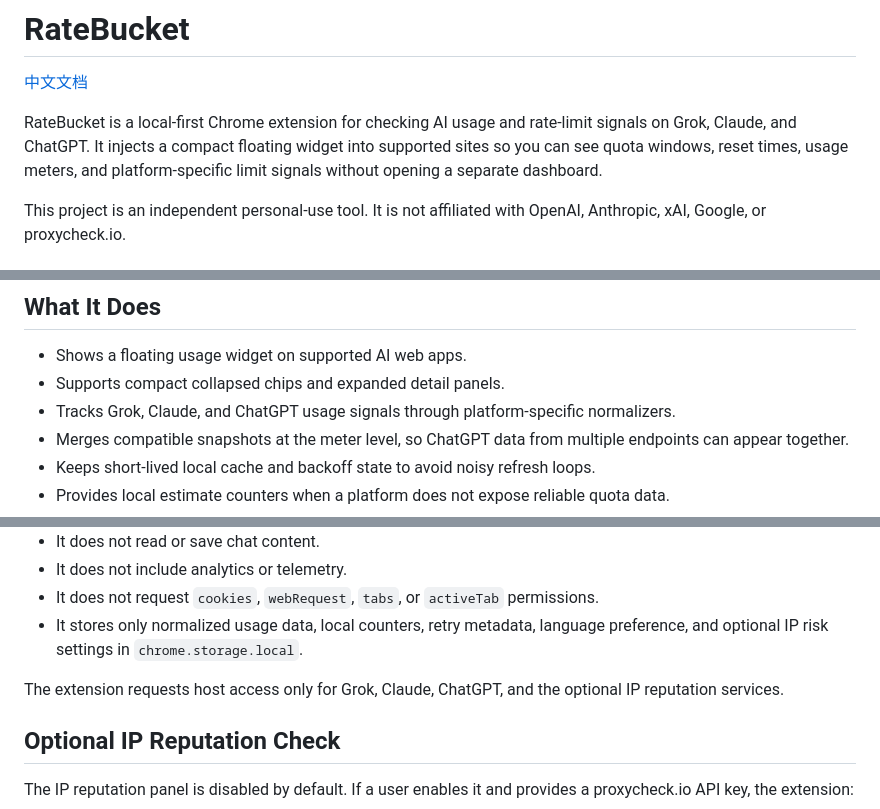
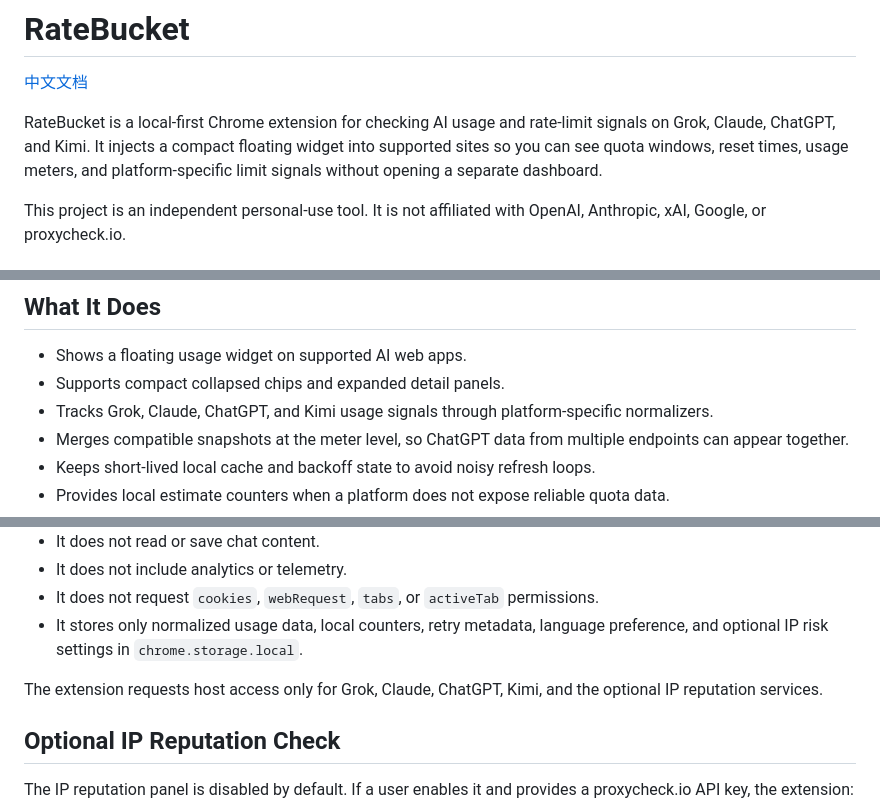
Before and after one commit to Chihiro521/RateBucket-rate-limit-bucket, a Markdown page: README.md, 3 parts joined by grey strips. GitHub-like rendering.

Commit message:
Update README for Kimi support
- Add Kimi to supported platforms, data sources, and host permissions
- Update acknowledgements to include Kimi

Co-Authored-By: Claude Opus 4.7 <noreply@anthropic.com>

```diff
--- a/README.md
+++ b/README.md
@@ -2,7 +2,7 @@
 
 [中文文档](README.zh-CN.md)
 
-RateBucket is a local-first Chrome extension for checking AI usage and rate-limit signals on Grok, Claude, and ChatGPT. It injects a compact floating widget into supported sites so you can see quota windows, reset times, usage meters, and platform-specific limit signals without opening a separate dashboard.
+RateBucket is a local-first Chrome extension for checking AI usage and rate-limit signals on Grok, Claude, ChatGPT, and Kimi. It injects a compact floating widget into supported sites so you can see quota windows, reset times, usage meters, and platform-specific limit signals without opening a separate dashboard.
 
 This project is an independent personal-use tool. It is not affiliated with OpenAI, Anthropic, xAI, Google, or proxycheck.io.
 
@@ -16,7 +16,7 @@ Before a public Chrome Web Store release, the project still needs store-ready ic
 
 - Shows a floating usage widget on supported AI web apps.
 - Supports compact collapsed chips and expanded detail panels.
-- Tracks Grok, Claude, and ChatGPT usage signals through platform-specific normalizers.
+- Tracks Grok, Claude, ChatGPT, and Kimi usage signals through platform-specific normalizers.
 - Merges compatible snapshots at the meter level, so ChatGPT data from multiple endpoints can appear together.
 - Keeps short-lived local cache and backoff state to avoid noisy refresh loops.
 - Provides local estimate counters when a platform does not expose reliable quota data.
@@ -120,7 +121,7 @@ RateBucket is designed to stay local where possible:
 - It does not request `cookies`, `webRequest`, `tabs`, or `activeTab` permissions.
 - It stores only normalized usage data, local counters, retry metadata, language preference, and optional IP risk settings in `chrome.storage.local`.
 
-The extension requests host access only for Grok, Claude, ChatGPT, and the optional IP reputation services.
+The extension requests host access only for Grok, Claude, ChatGPT, Kimi, and the optional IP reputation services.
 
 ## Optional IP Reputation Check
 
```
Also changed, not shown: other parts of README.md (+2 -0 lines), README.zh-CN.md (+5 -3 lines).
